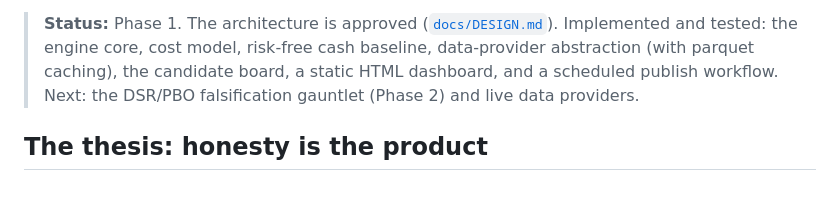
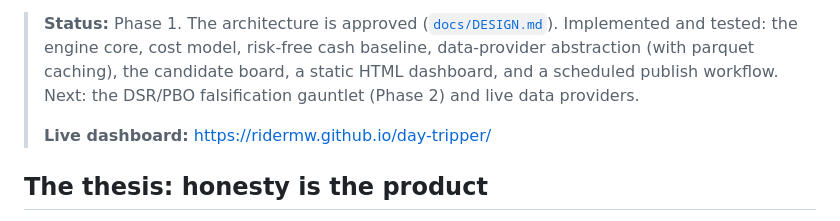
Before and after one commit to ridermw/day-tripper, a Markdown page: README.md, the part around the change. Rendered like a GitHub page; blank space fills up the shorter version.

Commit message:
docs: link the live GitHub Pages dashboard
Co-authored-by: Copilot <223556219+Copilot@users.noreply.github.com>

```diff
--- a/README.md
+++ b/README.md
@@ -11,6 +11,8 @@ ever used.**
 > model, risk-free cash baseline, data-provider abstraction (with parquet caching), the
 > candidate board, a static HTML dashboard, and a scheduled publish workflow. Next: the
 > DSR/PBO falsification gauntlet (Phase 2) and live data providers.
+>
+> **Live dashboard:** https://ridermw.github.io/day-tripper/
 
 ## The thesis: honesty is the product
 
```
